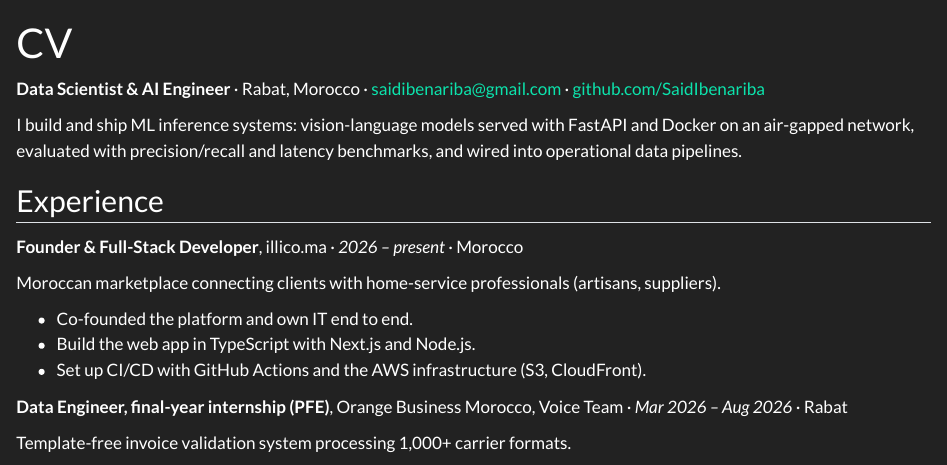
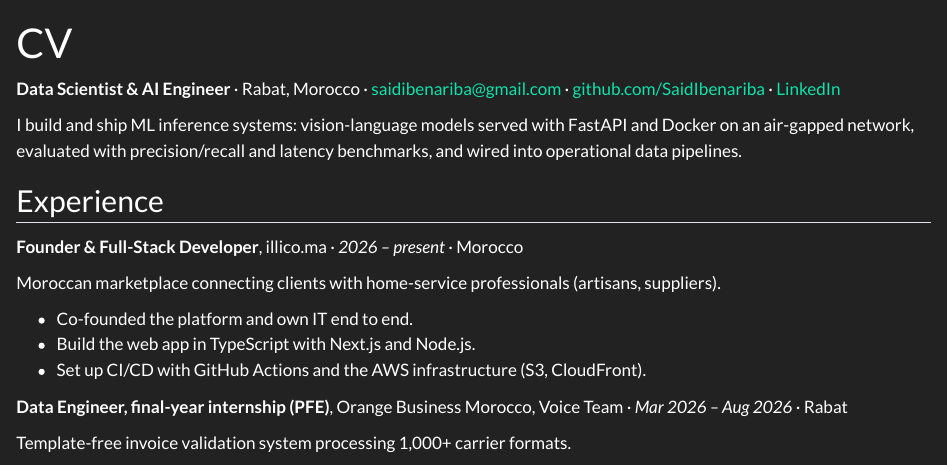
Before and after one commit to SaidIbenariba/saidibenariba.github.io, a Quarto document (cv.qmd): the page in a window 1100 px wide, from its top. Rendered offline with R 4.5, knitr and Pandoc in place of Quarto, with nearby package versions.

Commit message:
Add LinkedIn link to navbar, home and CV
Co-Authored-By: Claude Opus 5.5 <noreply@anthropic.com>

```diff
--- a/_quarto.yml
+++ b/_quarto.yml
@@ -35,6 +35,9 @@
       - icon: github
         href: https://github.com/SaidIbenariba
         aria-label: GitHub
+      - icon: linkedin
+        href: https://www.linkedin.com/in/said-ibenariba-807b05289/
+        aria-label: LinkedIn
       - icon: briefcase
         href: https://www.upwork.com/freelancers/~01940599324880c3de
         aria-label: Upwork
--- a/cv.qmd
+++ b/cv.qmd
@@ -8,7 +8,8 @@
 
 **Data Scientist & AI Engineer** · Rabat, Morocco ·
 [saidibenariba@gmail.com](mailto:saidibenariba@gmail.com) ·
-[github.com/SaidIbenariba](https://github.com/SaidIbenariba)
+[github.com/SaidIbenariba](https://github.com/SaidIbenariba) ·
+[LinkedIn](https://www.linkedin.com/in/said-ibenariba-807b05289/)
 
 I build and ship ML inference systems: vision-language models served with FastAPI and
 Docker on an air-gapped network, evaluated with precision/recall and latency benchmarks,
```
Also changed, not shown: index.qmd (+1 -0 lines).
